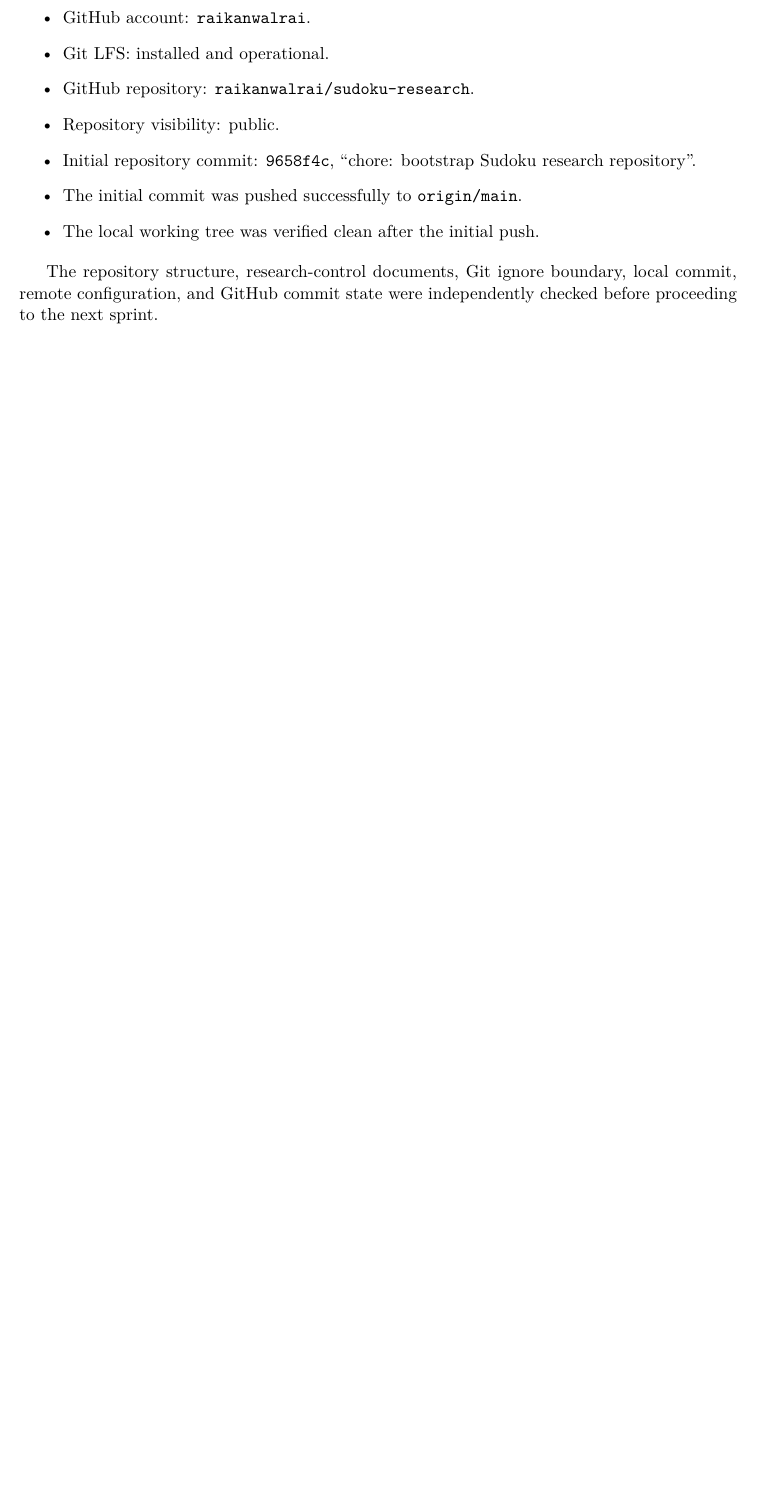
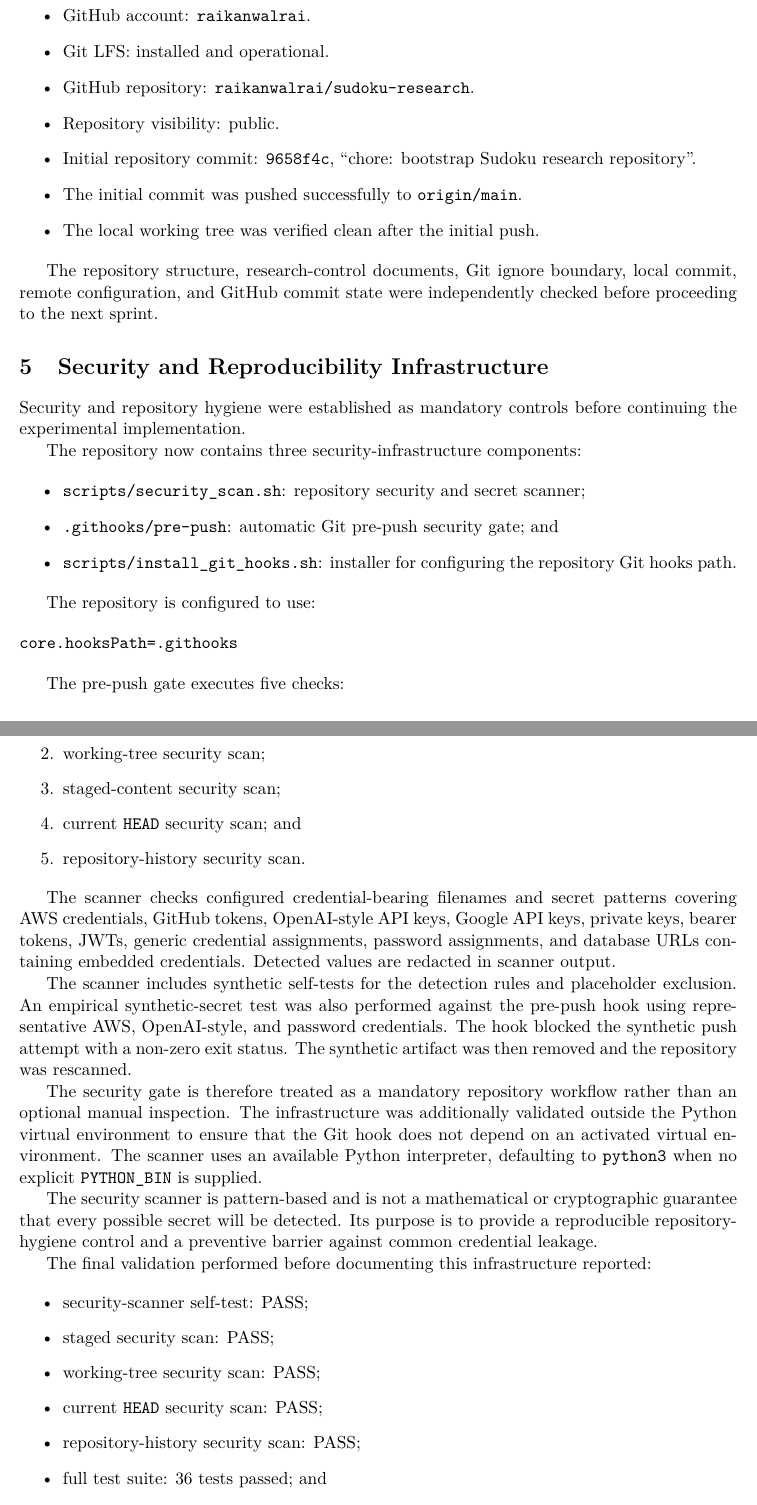
Before and after one commit to raikanwalrai/sudoku-research, a LaTeX document (research/research_log.tex): part of page 2 of 5 before the commit and two parts of pages 2 and 3 of 6 after it, the two joined at a grey line, cut so that both start at the same text, the shorter picture padded with empty space. Compiled offline with pdfLaTeX.

Commit message:
chore: add repository security and pre-push gate

```diff
--- a/research/research_log.tex
+++ b/research/research_log.tex
@@ -92,6 +92,74 @@
 local commit, remote configuration, and GitHub commit state were independently
 checked before proceeding to the next sprint.
 
+
+\section{Security and Reproducibility Infrastructure}
+
+Security and repository hygiene were established as mandatory controls
+before continuing the experimental implementation.
+
+The repository now contains three security-infrastructure components:
+
+\begin{itemize}
+    \item \texttt{scripts/security\_scan.sh}: repository security and secret scanner;
+    \item \texttt{.githooks/pre-push}: automatic Git pre-push security gate; and
+    \item \texttt{scripts/install\_git\_hooks.sh}: installer for configuring the
+    repository Git hooks path.
+\end{itemize}
+
+The repository is configured to use:
+
+\begin{verbatim}
+core.hooksPath=.githooks
+\end{verbatim}
+
+The pre-push gate executes five checks:
+
+\begin{enumerate}
+    \item security-scanner self-test;
+    \item working-tree security scan;
+    \item staged-content security scan;
+    \item current \texttt{HEAD} security scan; and
+    \item repository-history security scan.
+\end{enumerate}
+
+The scanner checks configured credential-bearing filenames and secret
+patterns covering AWS credentials, GitHub tokens, OpenAI-style API keys,
+Google API keys, private keys, bearer tokens, JWTs, generic credential
+assignments, password assignments, and database URLs containing embedded
+credentials. Detected values are redacted in scanner output.
+
+The scanner includes synthetic self-tests for the detection rules and
+placeholder exclusion. An empirical synthetic-secret test was also
+performed against the pre-push hook using representative AWS,
+OpenAI-style, and password credentials. The hook blocked the synthetic
+push attempt with a non-zero exit status. The synthetic artifact was then
+removed and the repository was rescanned.
+
+The security gate is therefore treated as a mandatory repository
+workflow rather than an optional manual inspection. The infrastructure
+was additionally validated outside the Python virtual environment to
+ensure that the Git hook does not depend on an activated virtual
+environment. The scanner uses an available Python interpreter, defaulting
+to \texttt{python3} when no explicit \texttt{PYTHON\_BIN} is supplied.
+
+The security scanner is pattern-based and is not a mathematical or
+cryptographic guarantee that every possible secret will be detected.
+Its purpose is to provide a reproducible repository-hygiene control and
+a preventive barrier against common credential leakage.
+
+The final validation performed before documenting this infrastructure
+reported:
+
+\begin{itemize}
+    \item security-scanner self-test: PASS;
+    \item staged security scan: PASS;
+    \item working-tree security scan: PASS;
+    \item current \texttt{HEAD} security scan: PASS;
+    \item repository-history security scan: PASS;
+    \item full test suite: 36 tests passed; and
+    \item Git staged-diff and working-tree diff checks: PASS.
+\end{itemize}
 
 \section{Sprint 01}
 
```
Also changed, not shown: README.md, 3 other files.
